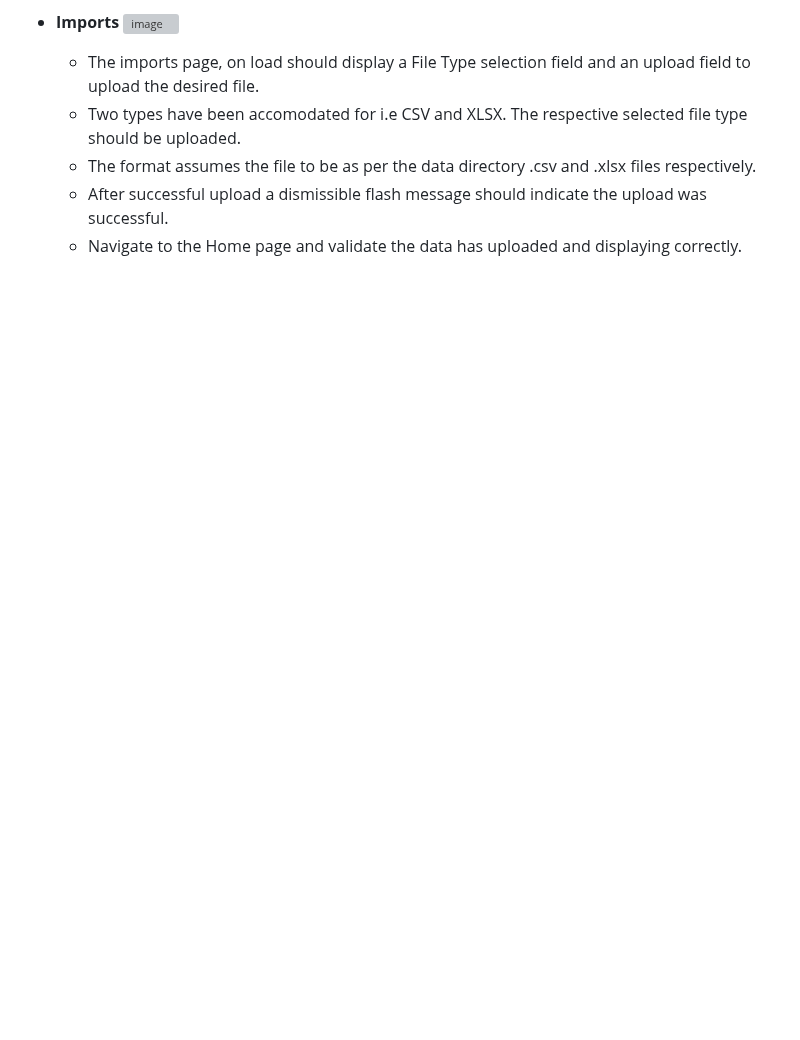
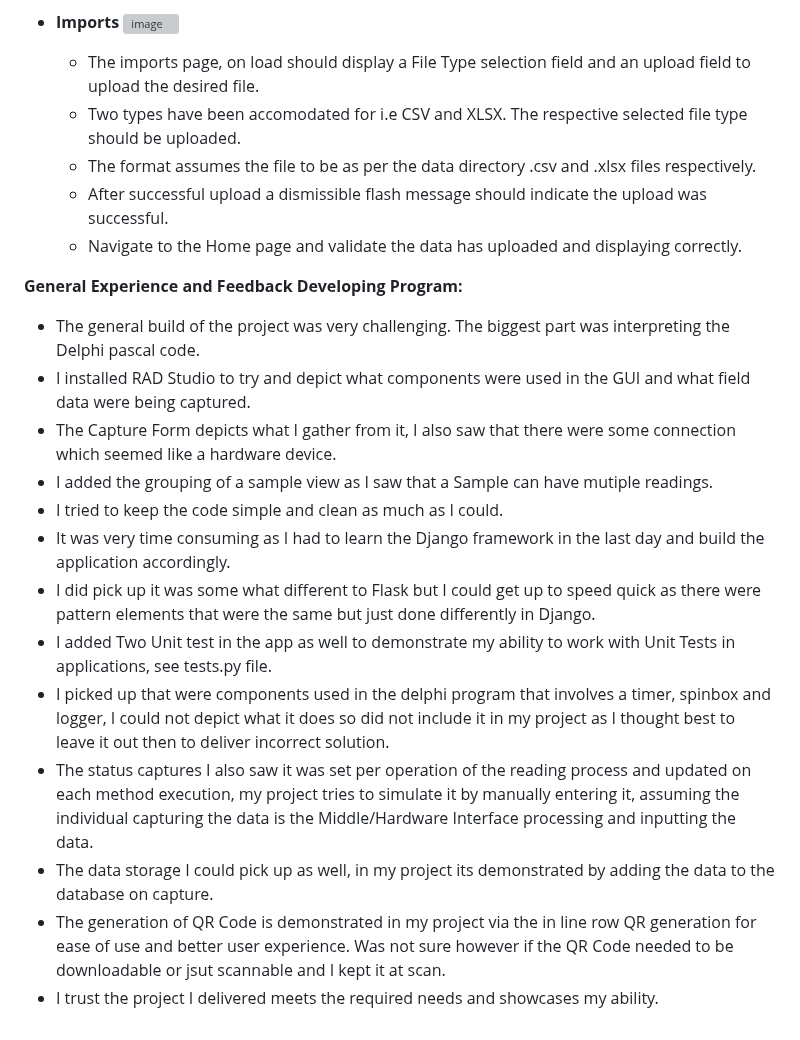
Before and after one commit to Rogaz111/pressure-QR-code-converter, a Markdown page: README.md, the part around the change. Rendered like a GitHub page; blank space fills up the shorter version; grey boxes are pictures that could not be loaded.

```diff
--- a/README.md
+++ b/README.md
@@ -79,3 +79,20 @@ The above is the required structure for running the appplication.
   -  The format assumes the file to be as per the data directory .csv and .xlsx files respectively.
   -  After successful upload a dismissible flash message should indicate the upload was successful.
   -  Navigate to the Home page and validate the data has uploaded and displaying correctly.
+
+**General Experience and Feedback Developing Program:**
+  - The general build of the project was very challenging. The biggest part was interpreting the Delphi pascal code.
+  - I installed RAD Studio to try and depict what components were used in the GUI and what field data were being captured.
+  - The Capture Form depicts what I gather from it, I also saw that there were some connection which seemed like a hardware device.
+  - I added the grouping of a sample view as I saw that a Sample can have mutiple readings.
+  - I tried to keep the code simple and clean as much as I could.
+  - It was very time consuming as I had to learn the Django framework in the last day and build the application accordingly.
+  - I did pick up it was some what different to Flask but I could get up to speed quick as there were pattern elements that were the same but just done differently in Django.
+  - I added Two Unit test in the app as well to demonstrate my ability to work with Unit Tests in applications, see tests.py file.
+  - I picked up that were components used in the delphi program that involves a timer, spinbox and logger, I could not depict what it does so did not include it in my project
+    as I thought best to leave it out then to deliver incorrect solution.
+  - The status captures I also saw it was set per operation of the reading process and updated on each method execution, my project tries to simulate it by manually entering it, assuming the      individual capturing the data is the Middle/Hardware Interface processing and inputting the data.
+  - The data storage I could pick up as well, in my project its demonstrated by adding the data to the database on capture.
+  - The generation of QR Code is demonstrated in my project via the in line row QR generation for ease of use and better user experience. Was not sure however if the QR Code needed to be
+    downloadable or jsut scannable and I kept it at scan.
+  - I trust the project I delivered meets the required needs and showcases my ability.
```
